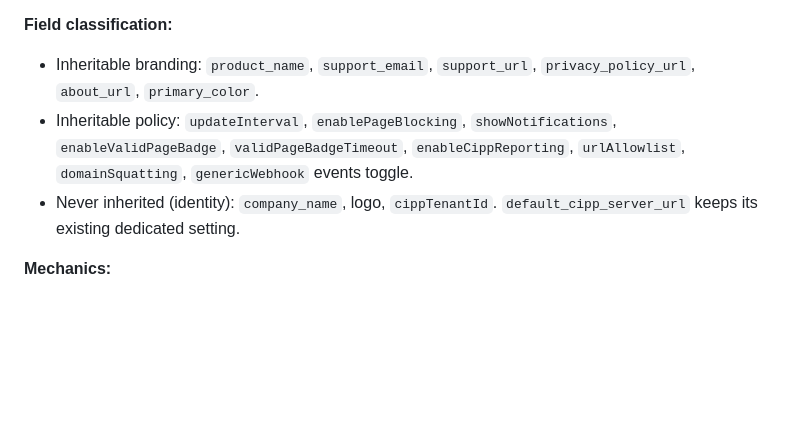
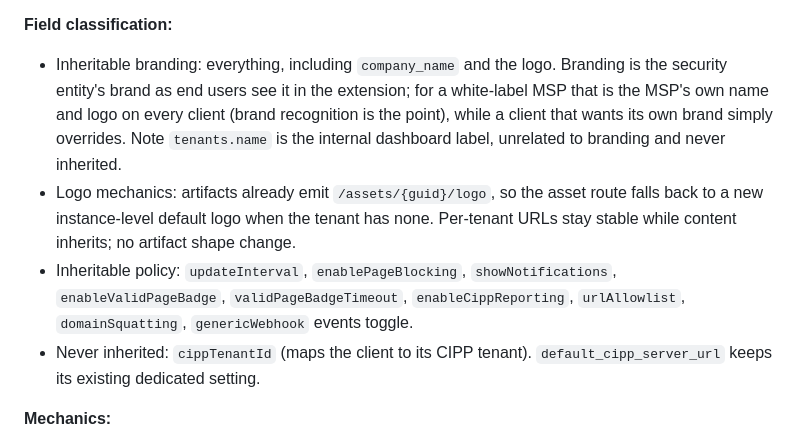
Before and after one commit to DailenG/CheckDeployManager, a Markdown page: BACKLOG.md, the part around the change. Drawn GitHub-style; blank space fills up the shorter version.

Commit message:
docs: tenant defaults inherit branding identity too, per MSP white-label reality
company_name and the logo are the security entity's brand as end users
see it, so they default to the MSP with per-tenant override. The asset
route falls back to an instance default logo, keeping per-tenant URLs
stable. Only cippTenantId stays per-tenant.

Co-Authored-By: Claude Fable 5 <noreply@anthropic.com>

```diff
--- a/BACKLOG.md
+++ b/BACKLOG.md
@@ -95,13 +95,21 @@ tenant's next artifact with no republish.
 
 **Field classification:**
 
-- Inheritable branding: `product_name`, `support_email`, `support_url`,
-  `privacy_policy_url`, `about_url`, `primary_color`.
+- Inheritable branding: everything, including `company_name` and the logo.
+  Branding is the security entity's brand as end users see it in the
+  extension; for a white-label MSP that is the MSP's own name and logo on
+  every client (brand recognition is the point), while a client that wants
+  its own brand simply overrides. Note `tenants.name` is the internal
+  dashboard label, unrelated to branding and never inherited.
+- Logo mechanics: artifacts already emit `/assets/{guid}/logo`, so the
+  asset route falls back to a new instance-level default logo when the
+  tenant has none. Per-tenant URLs stay stable while content inherits; no
+  artifact shape change.
 - Inheritable policy: `updateInterval`, `enablePageBlocking`,
   `showNotifications`, `enableValidPageBadge`, `validPageBadgeTimeout`,
   `enableCippReporting`, `urlAllowlist`, `domainSquatting`,
   `genericWebhook` events toggle.
-- Never inherited (identity): `company_name`, logo, `cippTenantId`.
+- Never inherited: `cippTenantId` (maps the client to its CIPP tenant).
   `default_cipp_server_url` keeps its existing dedicated setting.
 
 **Mechanics:**
```
